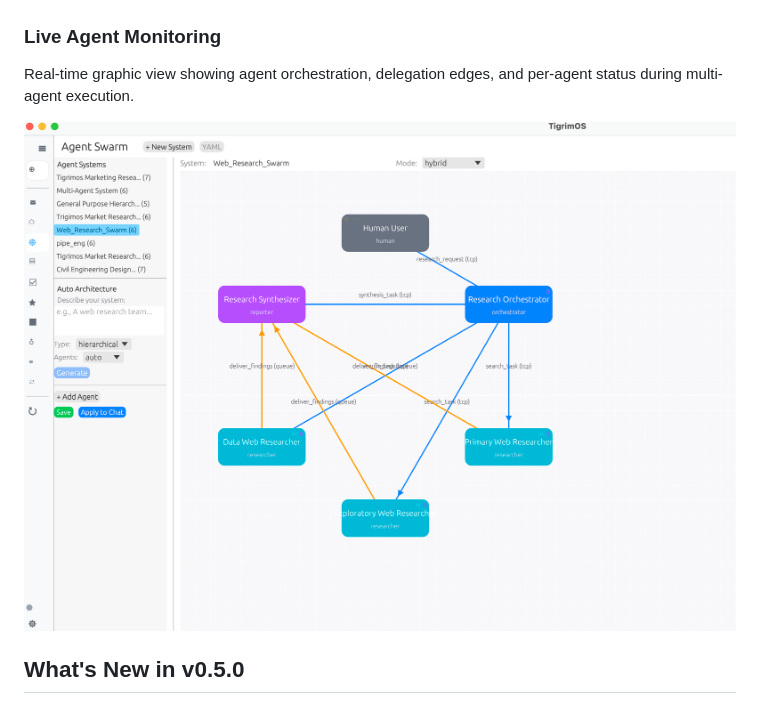
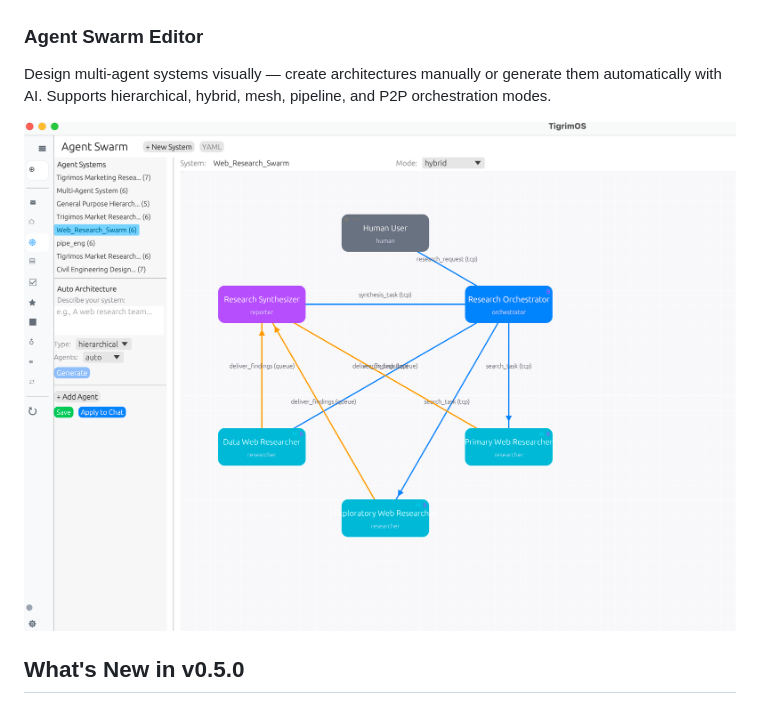
Before and after one commit to Sompote/TigrimOSR, a Markdown page: README.md, the part around one of its changes. Drawn GitHub-style.

Commit message:
docs: Rename Agent section — Swarm Editor, not Live Monitoring
Co-Authored-By: Claude Opus 4.6 <noreply@anthropic.com>

```diff
--- a/README.md
+++ b/README.md
@@ -21,7 +21,7 @@ TigrimOSR runs as a **local desktop app** on macOS or as a **headless server** o
 
 ![AI Provider Settings](assets/screenshot_providers.png)
 
-### Live Agent Monitoring
+### Agent Swarm Editor
 
-Real-time graphic view showing agent orchestration, delegation edges, and per-agent status during multi-agent execution.
+Design multi-agent systems visually — create architectures manually or generate them automatically with AI. Supports hierarchical, hybrid, mesh, pipeline, and P2P orchestration modes.
 
```
Also changed, not shown: other parts of README.md (+1 -1 lines).
